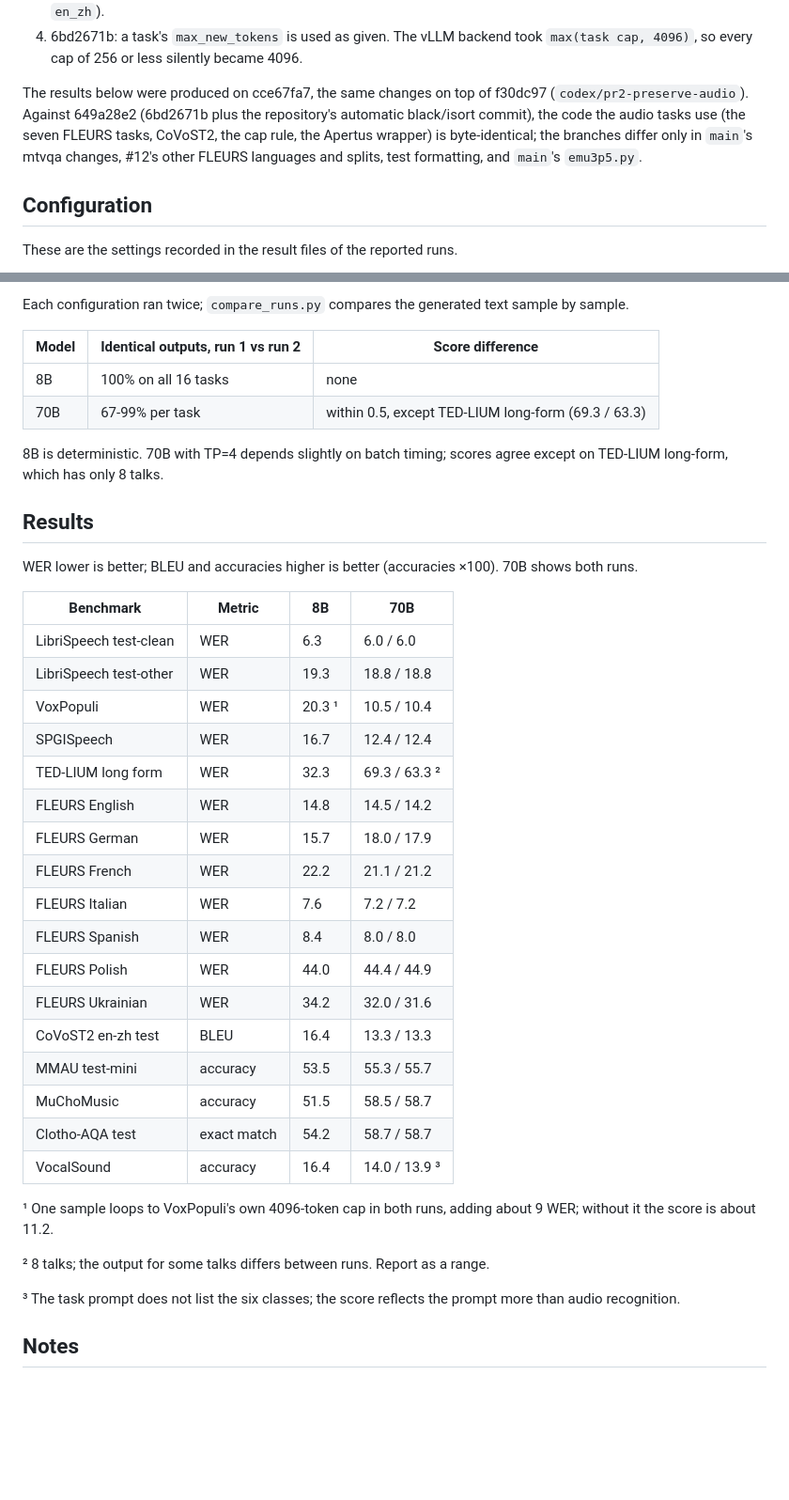
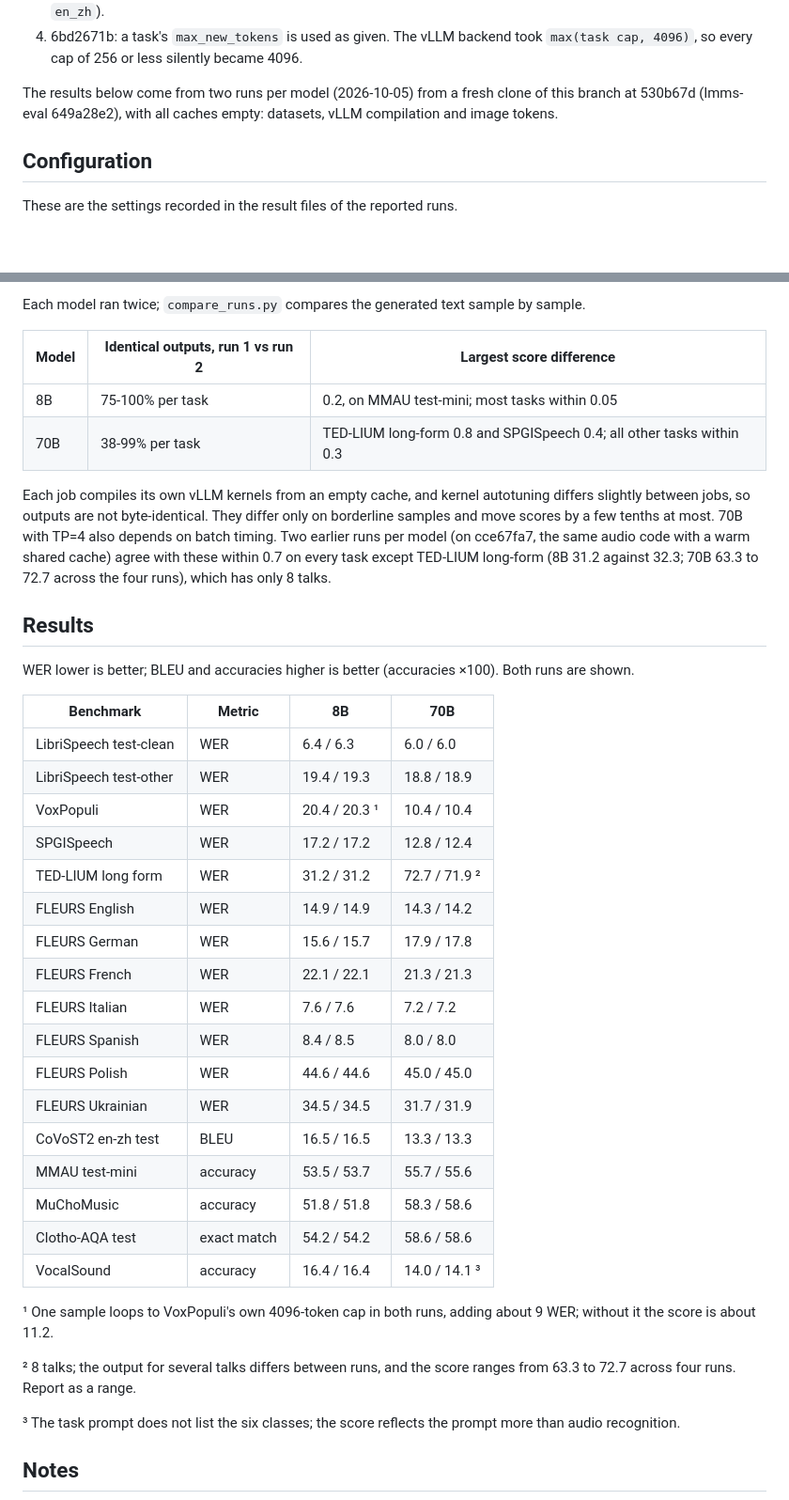
Before and after one commit to swiss-ai/MLLM-eval-suite, a Markdown page: docs/audio/REPRODUCING.md, 2 parts joined by grey strips. Shown at 94% size. Rendered like a GitHub page; blank space fills up the shorter version.

Commit message:
Report the clean-cache reruns of the release-checkpoint audio evaluation
Results now come from two runs per model on this branch's code with empty
caches. Outputs are no longer byte-identical between runs (each job compiles
its own kernels), but scores agree within a few tenths, and the earlier
warm-cache runs agree within 0.7 except TED-LIUM long-form.

Co-Authored-By: Claude Opus 5.5 (1M context) <noreply@anthropic.com>

```diff
--- a/docs/audio/REPRODUCING.md
+++ b/docs/audio/REPRODUCING.md
@@ -19,7 +19,7 @@ lmms-eval commits on top of `main`:
 3. 37e5ae90: CoVoST2 en-zh loads the dataset's `default` config (`lmms-lab-audio/covost2_en-zh` no longer has `en_zh`).
 4. 6bd2671b: a task's `max_new_tokens` is used as given. The vLLM backend took `max(task cap, 4096)`, so every cap of 256 or less silently became 4096.
 
-The results below were produced on cce67fa7, the same changes on top of f30dc97 (`codex/pr2-preserve-audio`). Against 649a28e2 (6bd2671b plus the repository's automatic black/isort commit), the code the audio tasks use (the seven FLEURS tasks, CoVoST2, the cap rule, the Apertus wrapper) is byte-identical; the branches differ only in `main`'s mtvqa changes, #12's other FLEURS languages and splits, test formatting, and `main`'s `emu3p5.py`.
+The results below come from two runs per model (2026-10-05) from a fresh clone of this branch at 530b67d (lmms-eval 649a28e2), with all caches empty: datasets, vLLM compilation and image tokens.
 
 ## Configuration
 
@@ -99,40 +99,40 @@ To compare against the old cap rule, check out lmms-eval 37e5ae90 (the commit be
 
-Each configuration ran twice; `compare_runs.py` compares the generated text sample by sample.
+Each model ran twice; `compare_runs.py` compares the generated text sample by sample.
 
-| Model | Identical outputs, run 1 vs run 2 | Score difference |
+| Model | Identical outputs, run 1 vs run 2 | Largest score difference |
 |---|---|---|
-| 8B | 100% on all 16 tasks | none |
-| 70B | 67-99% per task | within 0.5, except TED-LIUM long-form (69.3 / 63.3) |
+| 8B | 75-100% per task | 0.2, on MMAU test-mini; most tasks within 0.05 |
+| 70B | 38-99% per task | TED-LIUM long-form 0.8 and SPGISpeech 0.4; all other tasks within 0.3 |
 
-8B is deterministic. 70B with TP=4 depends slightly on batch timing; scores agree except on TED-LIUM long-form, which has only 8 talks.
+Each job compiles its own vLLM kernels from an empty cache, and kernel autotuning differs slightly between jobs, so outputs are not byte-identical. They differ only on borderline samples and move scores by a few tenths at most. 70B with TP=4 also depends on batch timing. Two earlier runs per model (on cce67fa7, the same audio code with a warm shared cache) agree with these within 0.7 on every task except TED-LIUM long-form (8B 31.2 against 32.3; 70B 63.3 to 72.7 across the four runs), which has only 8 talks.
 
 ## Results
 
-WER lower is better; BLEU and accuracies higher is better (accuracies ×100). 70B shows both runs.
+WER lower is better; BLEU and accuracies higher is better (accuracies ×100). Both runs are shown.
 
 | Benchmark | Metric | 8B | 70B |
 |---|---|---|---|
-| LibriSpeech test-clean | WER | 6.3 | 6.0 / 6.0 |
-| LibriSpeech test-other | WER | 19.3 | 18.8 / 18.8 |
-| VoxPopuli | WER | 20.3 ¹ | 10.5 / 10.4 |
-| SPGISpeech | WER | 16.7 | 12.4 / 12.4 |
-| TED-LIUM long form | WER | 32.3 | 69.3 / 63.3 ² |
-| FLEURS English | WER | 14.8 | 14.5 / 14.2 |
-| FLEURS German | WER | 15.7 | 18.0 / 17.9 |
-| FLEURS French | WER | 22.2 | 21.1 / 21.2 |
-| FLEURS Italian | WER | 7.6 | 7.2 / 7.2 |
-| FLEURS Spanish | WER | 8.4 | 8.0 / 8.0 |
-| FLEURS Polish | WER | 44.0 | 44.4 / 44.9 |
-| FLEURS Ukrainian | WER | 34.2 | 32.0 / 31.6 |
-| CoVoST2 en-zh test | BLEU | 16.4 | 13.3 / 13.3 |
-| MMAU test-mini | accuracy | 53.5 | 55.3 / 55.7 |
-| MuChoMusic | accuracy | 51.5 | 58.5 / 58.7 |
-| Clotho-AQA test | exact match | 54.2 | 58.7 / 58.7 |
-| VocalSound | accuracy | 16.4 | 14.0 / 13.9 ³ |
+| LibriSpeech test-clean | WER | 6.4 / 6.3 | 6.0 / 6.0 |
+| LibriSpeech test-other | WER | 19.4 / 19.3 | 18.8 / 18.9 |
+| VoxPopuli | WER | 20.4 / 20.3 ¹ | 10.4 / 10.4 |
+| SPGISpeech | WER | 17.2 / 17.2 | 12.8 / 12.4 |
+| TED-LIUM long form | WER | 31.2 / 31.2 | 72.7 / 71.9 ² |
+| FLEURS English | WER | 14.9 / 14.9 | 14.3 / 14.2 |
+| FLEURS German | WER | 15.6 / 15.7 | 17.9 / 17.8 |
+| FLEURS French | WER | 22.1 / 22.1 | 21.3 / 21.3 |
+| FLEURS Italian | WER | 7.6 / 7.6 | 7.2 / 7.2 |
+| FLEURS Spanish | WER | 8.4 / 8.5 | 8.0 / 8.0 |
+| FLEURS Polish | WER | 44.6 / 44.6 | 45.0 / 45.0 |
+| FLEURS Ukrainian | WER | 34.5 / 34.5 | 31.7 / 31.9 |
+| CoVoST2 en-zh test | BLEU | 16.5 / 16.5 | 13.3 / 13.3 |
+| MMAU test-mini | accuracy | 53.5 / 53.7 | 55.7 / 55.6 |
+| MuChoMusic | accuracy | 51.8 / 51.8 | 58.3 / 58.6 |
+| Clotho-AQA test | exact match | 54.2 / 54.2 | 58.6 / 58.6 |
+| VocalSound | accuracy | 16.4 / 16.4 | 14.0 / 14.1 ³ |
 
 ¹ One sample loops to VoxPopuli's own 4096-token cap in both runs, adding about 9 WER; without it the score is about 11.2.
 
-² 8 talks; the output for some talks differs between runs. Report as a range.
+² 8 talks; the output for several talks differs between runs, and the score ranges from 63.3 to 72.7 across four runs. Report as a range.
 
 ³ The task prompt does not list the six classes; the score reflects the prompt more than audio recognition.
 
```
Also changed, not shown: other parts of docs/audio/REPRODUCING.md (+1 -1 lines).
